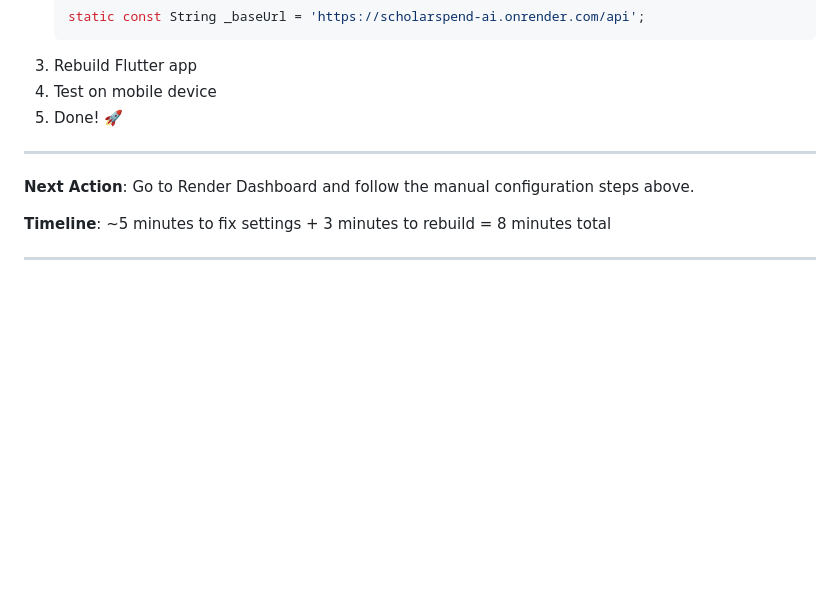
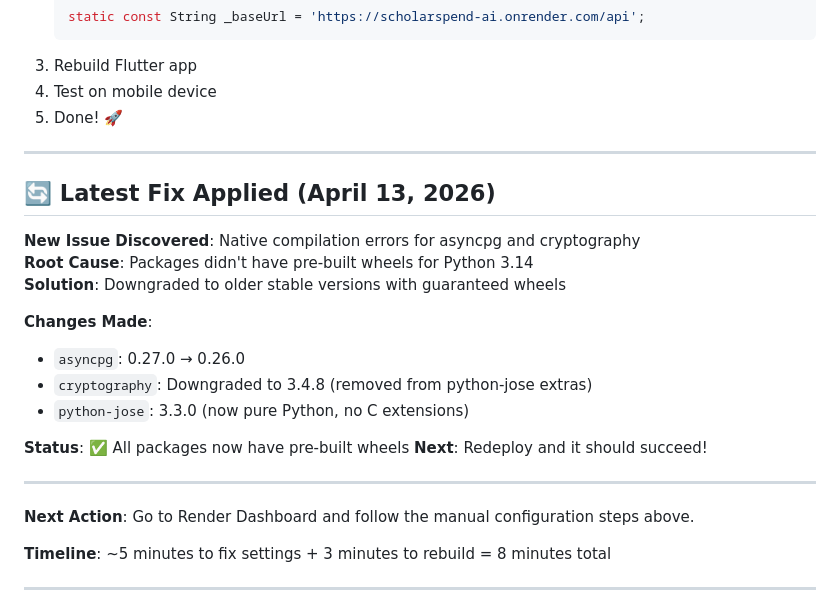
Before and after one commit to DrNotSoStrange05/scholarspend-ai, a Markdown page: RENDER_MANUAL_FIX.md, the part around the change. GitHub-like rendering; blank space fills up the shorter version.

Commit message:
docs: update RENDER_MANUAL_FIX with latest dependency downgrades

```diff
--- a/RENDER_MANUAL_FIX.md
+++ b/RENDER_MANUAL_FIX.md
@@ -168,6 +168,22 @@ Once the Render settings are correct and you redeploy:
 
 ---
 
+## 🔄 Latest Fix Applied (April 13, 2026)
+
+**New Issue Discovered**: Native compilation errors for asyncpg and cryptography
+**Root Cause**: Packages didn't have pre-built wheels for Python 3.14
+**Solution**: Downgraded to older stable versions with guaranteed wheels
+
+**Changes Made**:
+- `asyncpg`: 0.27.0 → 0.26.0
+- `cryptography`: Downgraded to 3.4.8 (removed from python-jose extras)
+- `python-jose`: 3.3.0 (now pure Python, no C extensions)
+
+**Status**: ✅ All packages now have pre-built wheels
+**Next**: Redeploy and it should succeed!
+
+---
+
 **Next Action**: Go to Render Dashboard and follow the manual configuration steps above.
 
 **Timeline**: ~5 minutes to fix settings + 3 minutes to rebuild = 8 minutes total
```
